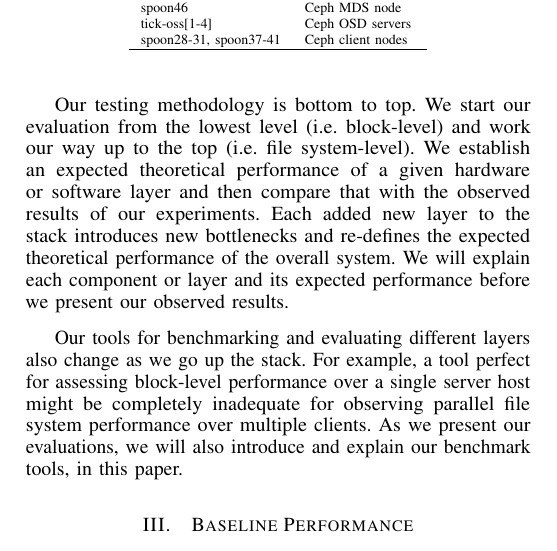
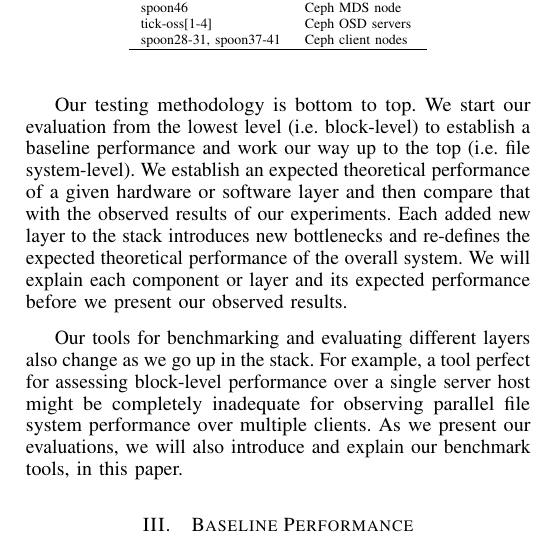
Before and after one commit to fwang2/pdsw12-ceph, a LaTeX paper (paper.tex, which reads testbed.tex): part of one column of page 2 of 8, cut so that both start at the same text. Compiled offline with pdfLaTeX.

Commit message:
minor changes to section 2

```diff
--- a/testbed.tex
+++ b/testbed.tex
@@ -67,16 +67,16 @@ round of tests.
 
 
 Our testing methodology is bottom to top. We start our evaluation from the
-lowest level (i.e. block-level) and work our way up to the top (i.e. file
-system-level). We establish an expected theoretical performance of a given
-hardware or software layer and then compare that with the observed results of
-our experiments. Each added new layer to the stack introduces new bottlenecks
-and re-defines the expected theoretical performance of the overall system. We
-will explain each component or layer and its expected performance before we
-present our observed results.
+lowest level (i.e. block-level)  to establish a baseline performance and work
+our way up to the top (i.e. file system-level). We establish an expected
+theoretical performance of a given hardware or software layer and then compare
+that with the observed results of our experiments. Each added new layer to the
+stack introduces new bottlenecks and re-defines the expected theoretical
+performance of the overall system. We will explain each component or layer and
+its expected performance before we present our observed results.
 
 Our tools for benchmarking and evaluating different layers also change as we go
-up the stack.  For example, a tool perfect for assessing block-level
+up in the stack.  For example, a tool perfect for assessing block-level
 performance over a single server host might be completely inadequate for
 observing parallel file system performance over multiple clients. As we present
 our evaluations, we will also introduce and explain our benchmark tools, in
```
